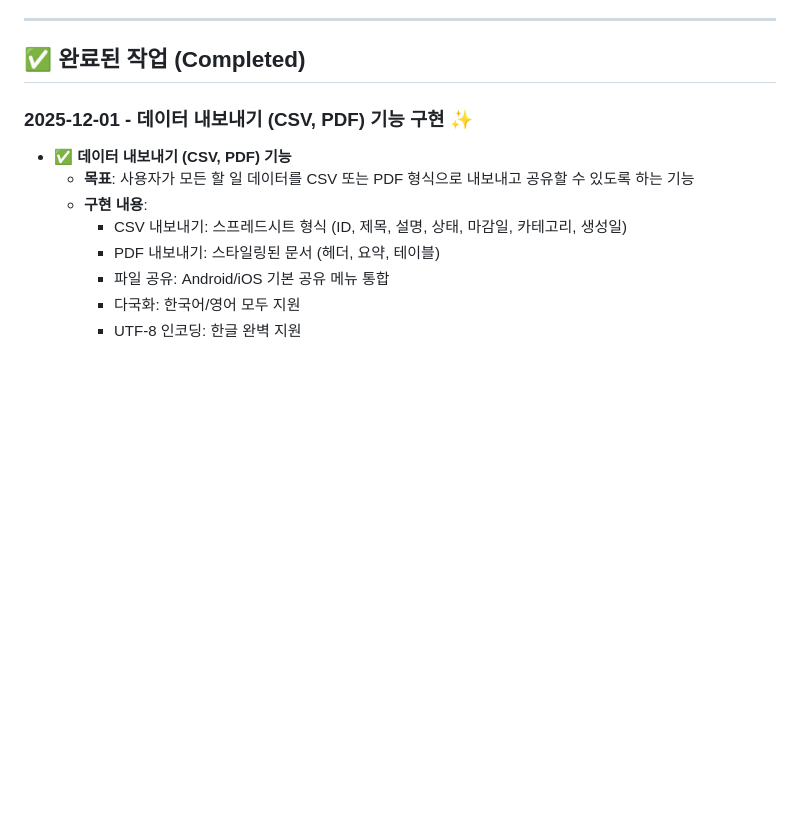
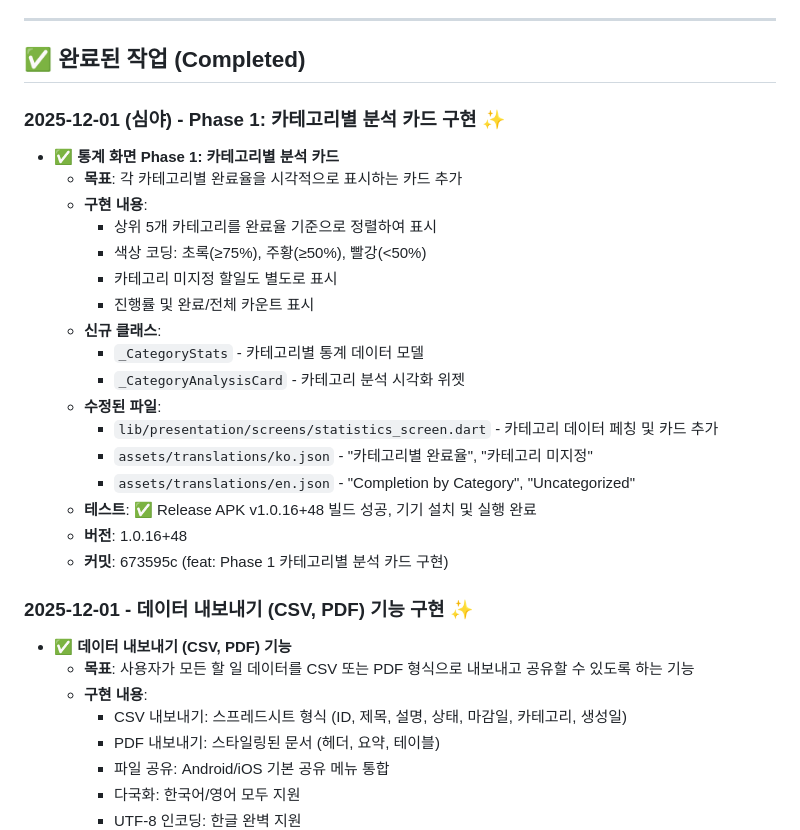
Before and after one commit to bluesky78060/flutter-todo, a Markdown page: FUTURE_TASKS.md, the part around the change printed below. GitHub-like rendering; blank space fills up the shorter version.

```diff
--- a/FUTURE_TASKS.md
+++ b/FUTURE_TASKS.md
@@ -11,6 +11,25 @@
 ---
 
 ## ✅ 완료된 작업 (Completed)
+
+### 2025-12-01 (심야) - Phase 1: 카테고리별 분석 카드 구현 ✨
+- ✅ **통계 화면 Phase 1: 카테고리별 분석 카드**
+  - **목표**: 각 카테고리별 완료율을 시각적으로 표시하는 카드 추가
+  - **구현 내용**:
+    - 상위 5개 카테고리를 완료율 기준으로 정렬하여 표시
+    - 색상 코딩: 초록(≥75%), 주황(≥50%), 빨강(<50%)
+    - 카테고리 미지정 할일도 별도로 표시
+    - 진행률 및 완료/전체 카운트 표시
+  - **신규 클래스**:
+    - `_CategoryStats` - 카테고리별 통계 데이터 모델
+    - `_CategoryAnalysisCard` - 카테고리 분석 시각화 위젯
+  - **수정된 파일**:
+    - `lib/presentation/screens/statistics_screen.dart` - 카테고리 데이터 페칭 및 카드 추가
+    - `assets/translations/ko.json` - "카테고리별 완료율", "카테고리 미지정"
+    - `assets/translations/en.json` - "Completion by Category", "Uncategorized"
+  - **테스트**: ✅ Release APK v1.0.16+48 빌드 성공, 기기 설치 및 실행 완료
+  - **버전**: 1.0.16+48
+  - **커밋**: 673595c (feat: Phase 1 카테고리별 분석 카드 구현)
 
 ### 2025-12-01 - 데이터 내보내기 (CSV, PDF) 기능 구현 ✨
 - ✅ **데이터 내보내기 (CSV, PDF) 기능**
```
Also changed, not shown: other parts of FUTURE_TASKS.md (+61 -0 lines).
